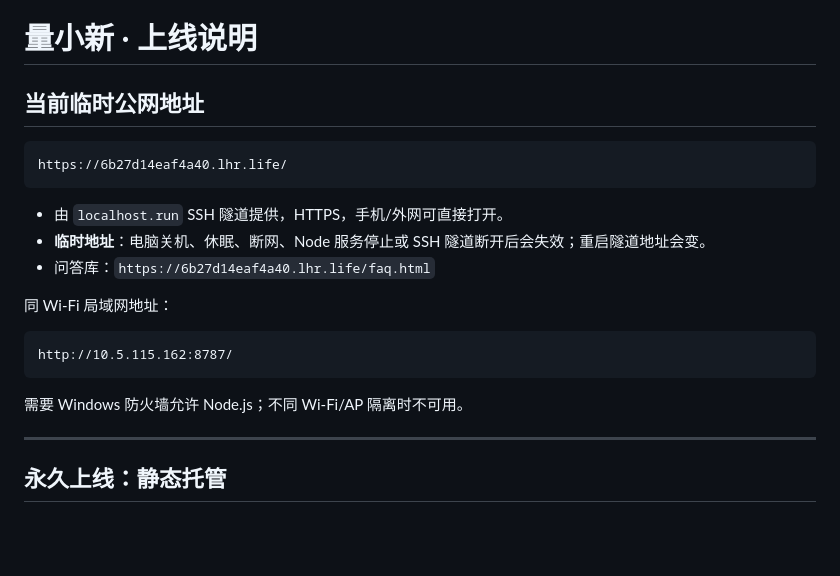
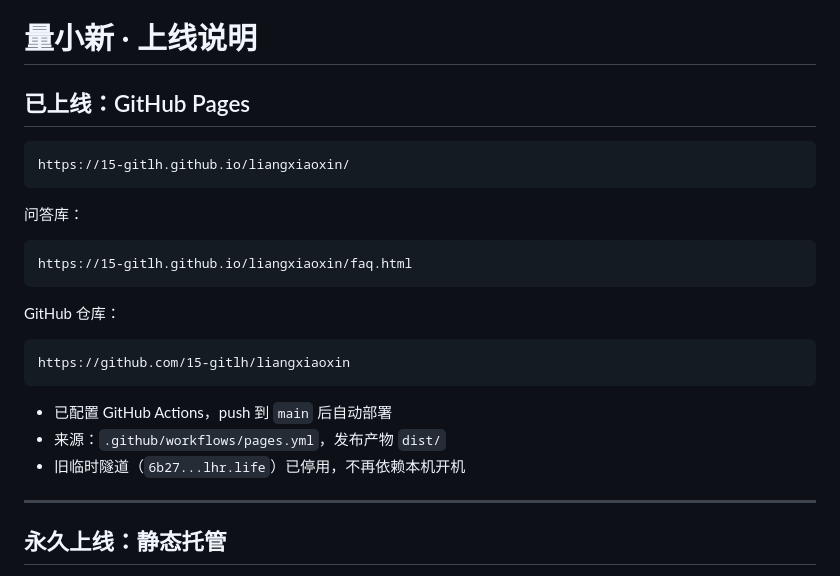
Before and after one commit to 15-gitlh/liangxiaoxin, a Markdown page: DEPLOY.md, the part around the change. GitHub-like rendering; blank space fills up the shorter version.

Commit message:
更新线上地址文档

````diff
--- a/DEPLOY.md
+++ b/DEPLOY.md
@@ -1,22 +1,26 @@
 # 量小新 · 上线说明
 
-## 当前临时公网地址
+## 已上线：GitHub Pages
 
 ```
-https://6b27d14eaf4a40.lhr.life/
+https://15-gitlh.github.io/liangxiaoxin/
 ```
 
-- 由 `localhost.run` SSH 隧道提供，HTTPS，手机/外网可直接打开。
-- **临时地址**：电脑关机、休眠、断网、Node 服务停止或 SSH 隧道断开后会失效；重启隧道地址会变。
-- 问答库：`https://6b27d14eaf4a40.lhr.life/faq.html`
-
-同 Wi-Fi 局域网地址：
+问答库：
 
 ```
-http://10.5.115.162:8787/
+https://15-gitlh.github.io/liangxiaoxin/faq.html
 ```
 
-需要 Windows 防火墙允许 Node.js；不同 Wi-Fi/AP 隔离时不可用。
+GitHub 仓库：
+
+```
+https://github.com/15-gitlh/liangxiaoxin
+```
+
+- 已配置 GitHub Actions，push 到 `main` 后自动部署
+- 来源：`.github/workflows/pages.yml`，发布产物 `dist/`
+- 旧临时隧道（`6b27...lhr.life`）已停用，不再依赖本机开机
 
 ---
 
````
Also changed, not shown: README.md (+6 -0 lines).
